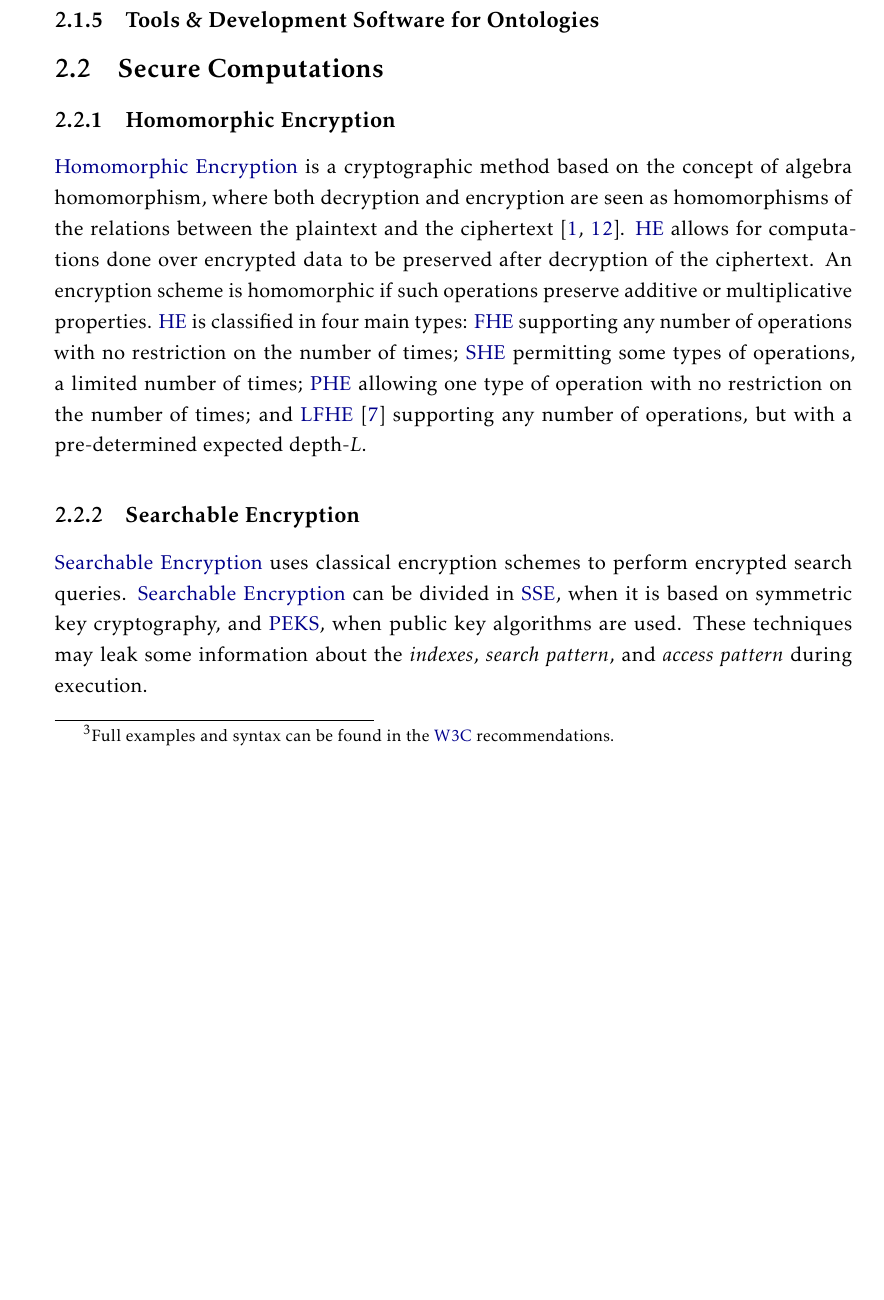
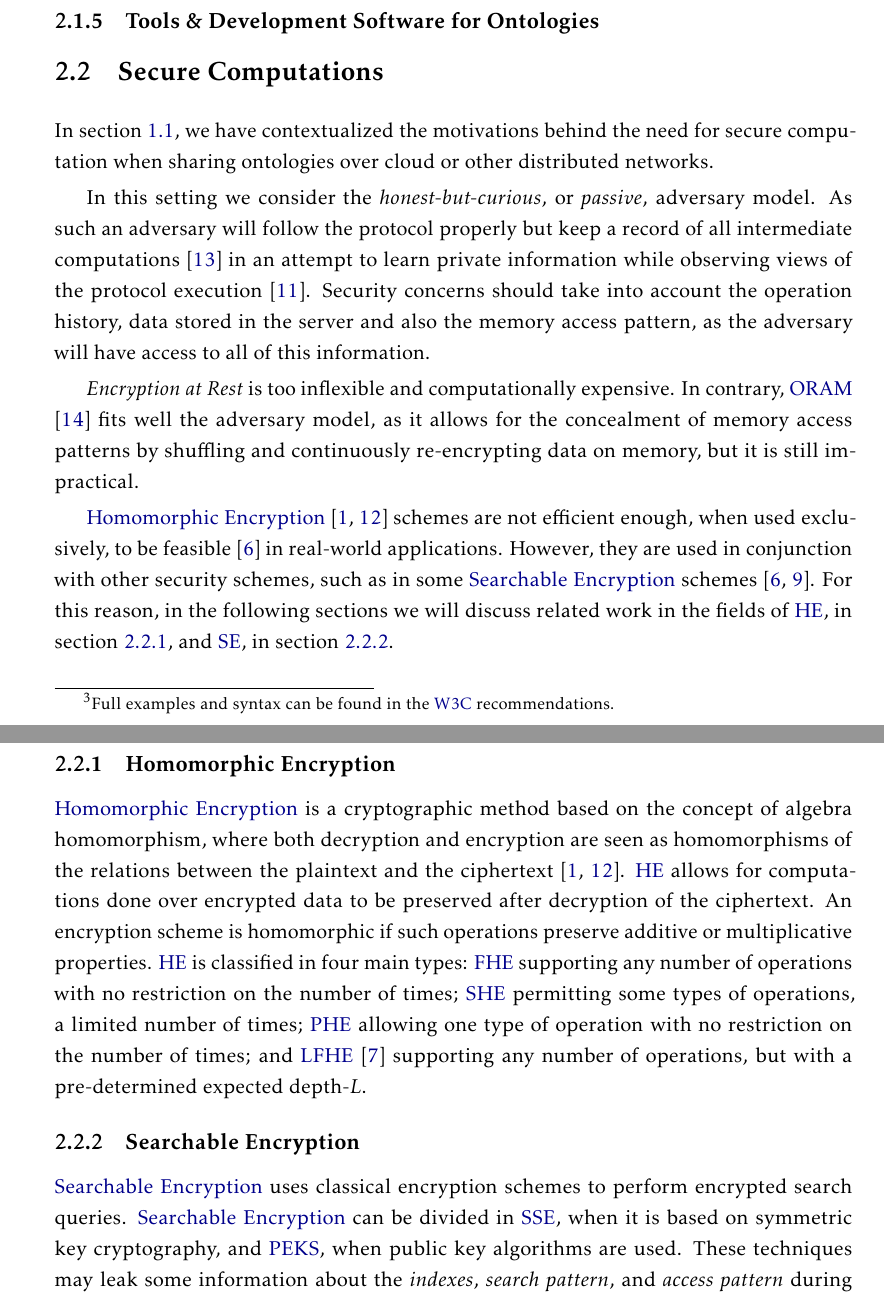
Before and after one commit to DCebola/SEnTriS, a LaTeX thesis (template.tex, which reads Chapters/chapter2/2-related-work.tex): part of page 25 of 32 before the commit and two parts of pages 25 and 26 of 32 after it, the two joined at a grey line, cut so that both start at the same text, the shorter picture padded with empty space. Compiled offline with pdfLaTeX.

Commit message:
Added secure computation section.

```diff
--- a/Chapters/chapter2/2-related-work.tex
+++ b/Chapters/chapter2/2-related-work.tex
@@ -393,9 +393,53 @@ Besides read operations, \emph{\gls{SPARQL} Update}, provides additional options
 %Describe protege, its collaborative and web based solutions... explain the plugins, technology
 %APIs, parsers...
 
+
+
+
+
+
+
+
+
+
+
+
+
+
+
+
+
+
+
+
+
+
+
+
+
+
+
+
+
+
+
+
+
+
+
+
+
+
 \section{Secure Computations}
 \label{ch2:sec:secure-computations}
 %Give broad overview, simmilar to context in chapter 1. Start with ORam, homomorphic then SE.
+In section \ref{ch1:sec:context}, we have contextualized the motivations behind the need for secure computation when sharing ontologies over cloud or other distributed networks.
+
+In this setting we consider the \emph{honest-but-curious}, or \emph{passive}, adversary model. As such an adversary will follow the protocol properly but keep a record of all intermediate computations \autocite{Goldreich2001-sr} in an attempt to learn private information while observing views of the protocol execution \autocite{Evans2018-it}. Security concerns should take into account the operation history, data stored in the server and also the memory access pattern, as the adversary will have access to all of this information.
+
+\emph{Encryption at Rest} is too inflexible and computationally expensive. In contrary, \gls{ORAM} \autocite{Goldreich1996-yb} fits well the adversary model, as it allows for the concealment of memory access patterns by shuffling and continuously re-encrypting data on memory, but it is still impractical.
+
+\glsxtrlong{HE} \autocite{Acar2018-mp, Fontaine2007-sv} schemes are not efficient enough, when used exclusively, to be feasible \autocite{Bosch2014-eb} in real-world applications. However, they are used in conjunction with other security schemes, such as in some \glsxtrlong{SE} schemes \autocite{Bosch2014-eb, Chase2010-xx}. For this reason, in the following sections we will discuss related work in the fields of \gls{HE}, in section \ref{ch2:sec:homomorphic-encryption}, and \gls{SE}, in section \ref{ch2:sec:searchable-encryption}.
 
 \subsection{Homomorphic Encryption}
 \label{ch2:sec:homomorphic-encryption}
```
Also changed, not shown: template.pdf.
